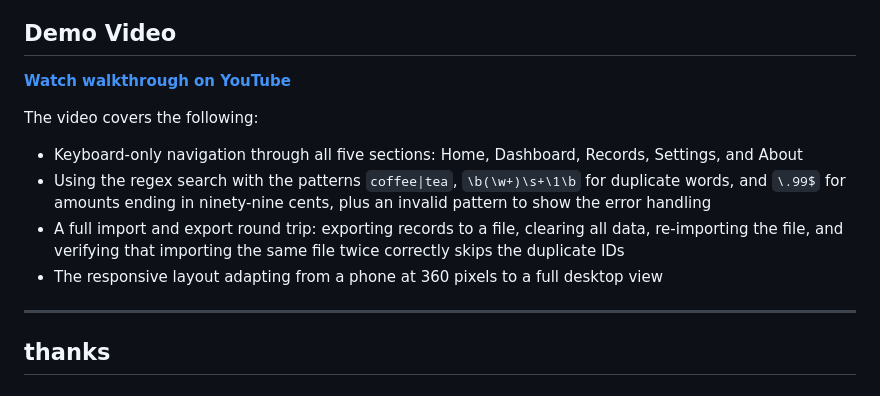
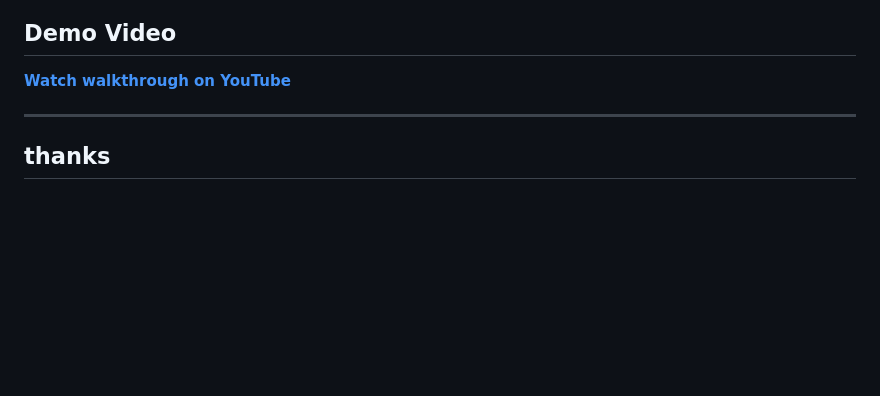
Before and after one commit to Ajang-Akoi-Arok/student-finance-tracker, a Markdown page: README.md, the part around the change. Rendered like a GitHub page; blank space fills up the shorter version.

Commit message:
Remove video description from README

```diff
--- a/README.md
+++ b/README.md
@@ -324,13 +324,6 @@ The `id` field is generated automatically and never changes after creation. When
 
 **[Watch walkthrough on YouTube](https://youtu.be/5CUSiD6XTXI)**
 
-The video covers the following:
-
-- Keyboard-only navigation through all five sections: Home, Dashboard, Records, Settings, and About
-- Using the regex search with the patterns `coffee|tea`, `\b(\w+)\s+\1\b` for duplicate words, and `\.99$` for amounts ending in ninety-nine cents, plus an invalid pattern to show the error handling
-- A full import and export round trip: exporting records to a file, clearing all data, re-importing the file, and verifying that importing the same file twice correctly skips the duplicate IDs
-- The responsive layout adapting from a phone at 360 pixels to a full desktop view
-
 ---
 
 ## thanks
```
